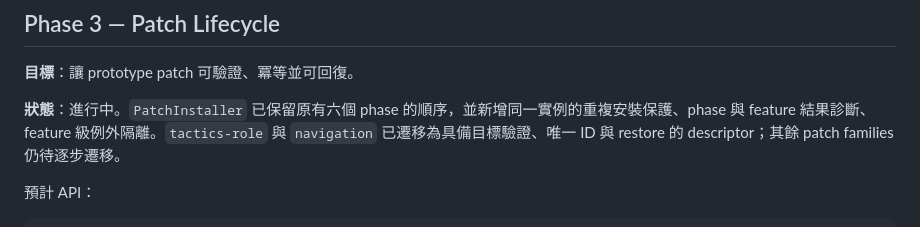
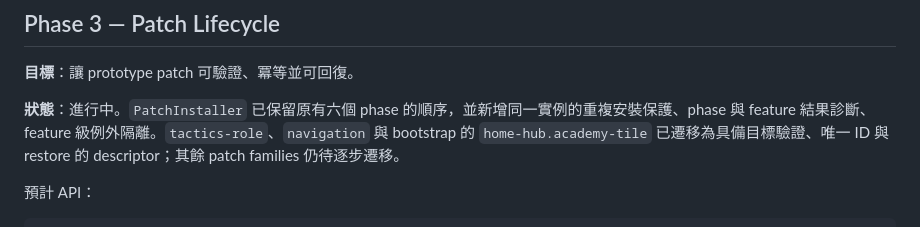
Before and after one commit to color8892/fsu-fut-enhancer, a Markdown page: ROADMAP.md, the part around the change. Rendered like a GitHub page.

Commit message:
Document app init patch migration

```diff
--- a/ROADMAP.md
+++ b/ROADMAP.md
@@ -68,7 +68,7 @@
 
 **目標**：讓 prototype patch 可驗證、冪等並可回復。
 
-**狀態**：進行中。`PatchInstaller` 已保留原有六個 phase 的順序，並新增同一實例的重複安裝保護、phase 與 feature 結果診斷、feature 級例外隔離。`tactics-role` 與 `navigation` 已遷移為具備目標驗證、唯一 ID 與 restore 的 descriptor；其餘 patch families 仍待逐步遷移。
+**狀態**：進行中。`PatchInstaller` 已保留原有六個 phase 的順序，並新增同一實例的重複安裝保護、phase 與 feature 結果診斷、feature 級例外隔離。`tactics-role`、`navigation` 與 bootstrap 的 `home-hub.academy-tile` 已遷移為具備目標驗證、唯一 ID 與 restore 的 descriptor；其餘 patch families 仍待逐步遷移。
 
 預計 API：
 
```
